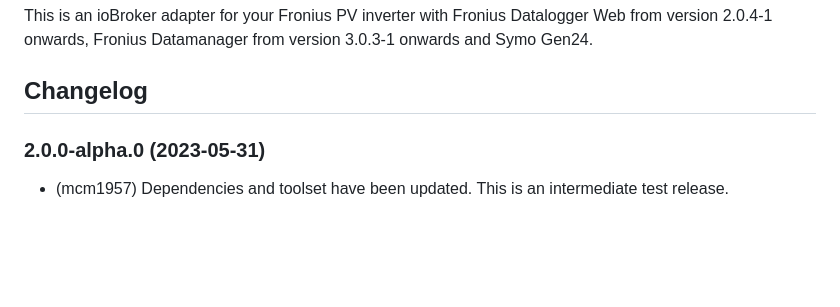
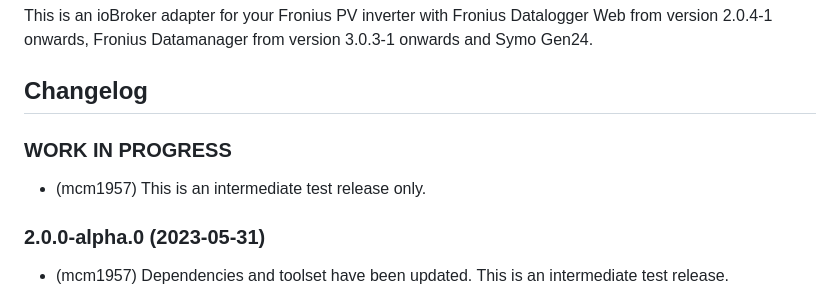
Before and after one commit to iobroker-community-adapters/ioBroker.fronius, a Markdown page: README.md, the part around the change. Rendered like a GitHub page; blank space fills up the shorter version.

```diff
--- a/README.md
+++ b/README.md
@@ -36,6 +36,11 @@ This is an ioBroker adapter for your Fronius PV inverter with Fronius Datalogger
     Placeholder for the next version (at the beginning of the line):
     ### **WORK IN PROGRESS**
 -->
+
+### **WORK IN PROGRESS**
+
+- (mcm1957) This is an intermediate test release only.
+
 ### 2.0.0-alpha.0 (2023-05-31)
 
 - (mcm1957) Dependencies and toolset have been updated. This is an intermediate test release.
```
